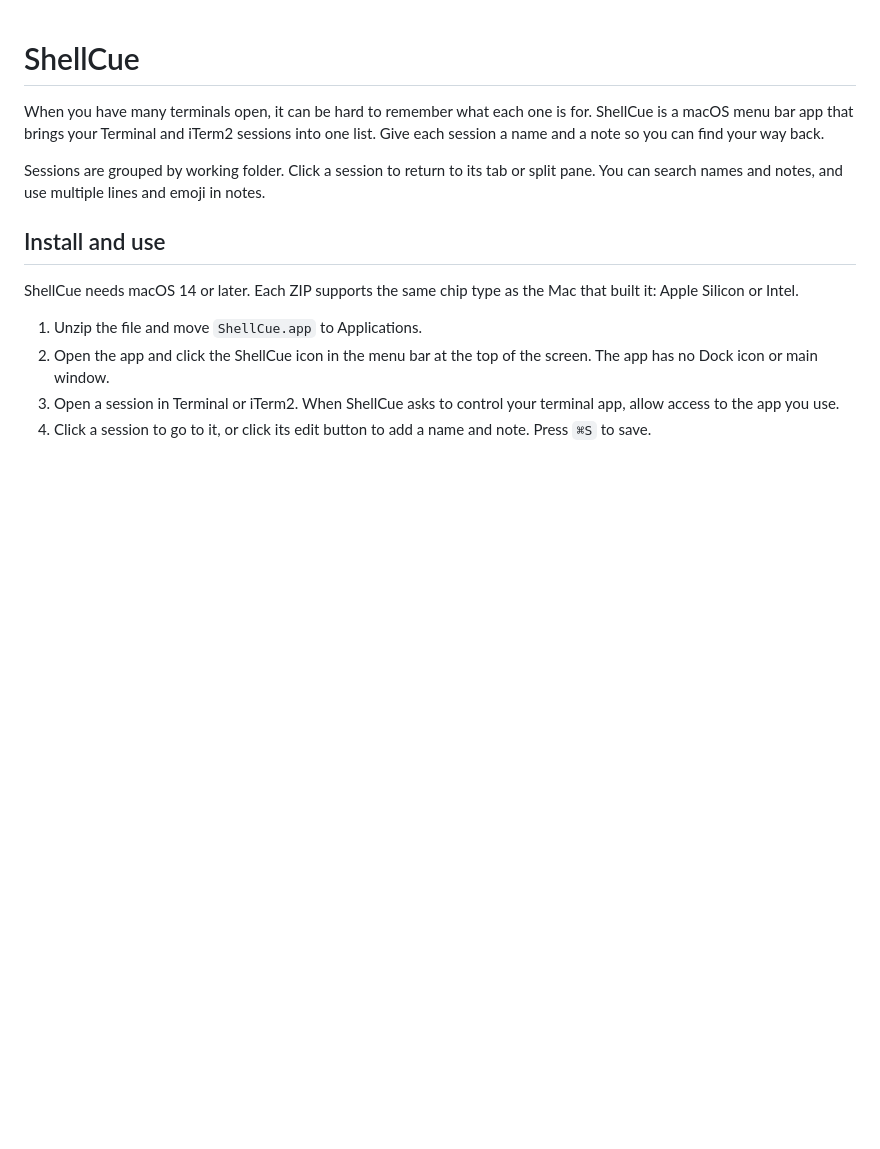
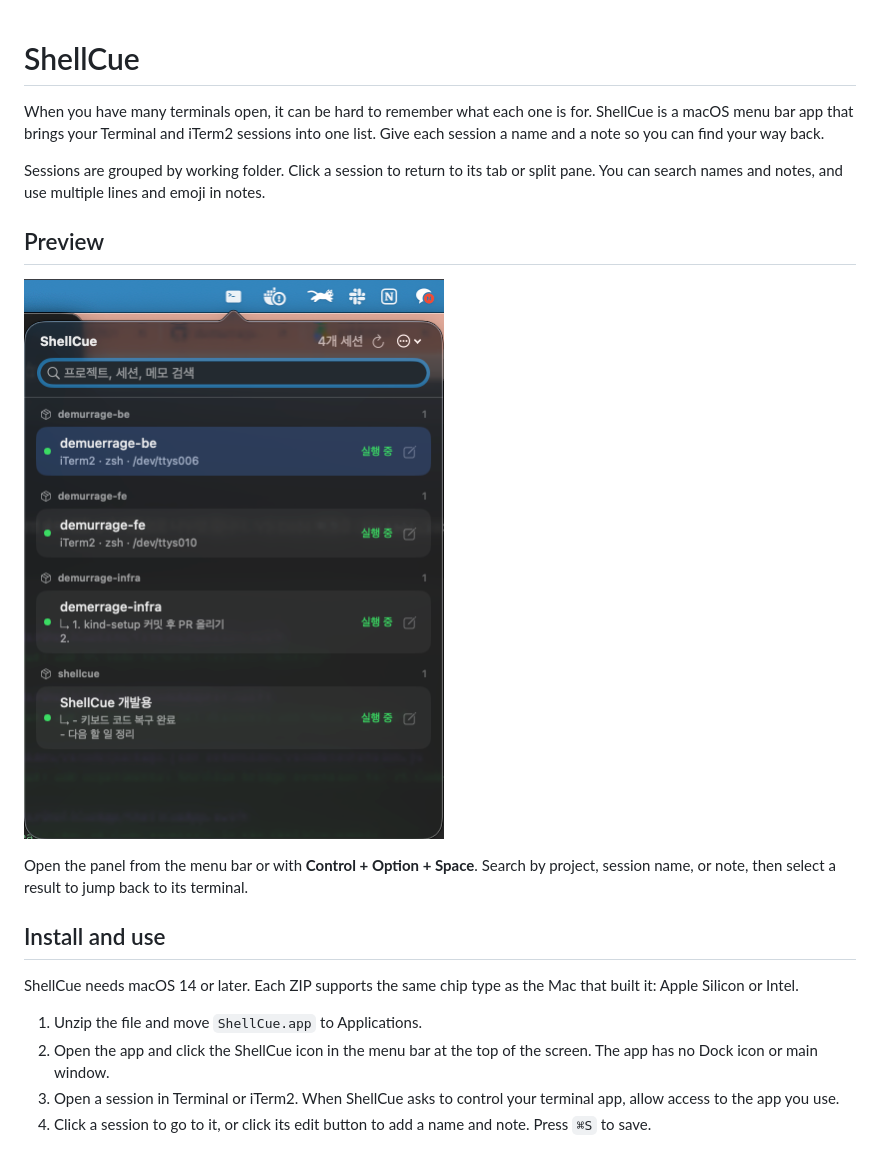
Before and after one commit to yurad12/shellcue, a Markdown page: README.md, the part around the change. Drawn GitHub-style; pictures changed too: docs/images/shellcue-menu-bar.png (added); blank space fills up the shorter version.

Commit message:
Docs: add ShellCue menu bar screenshot to README

```diff
--- a/README.md
+++ b/README.md
@@ -3,6 +3,12 @@
 When you have many terminals open, it can be hard to remember what each one is for. ShellCue is a macOS menu bar app that brings your Terminal and iTerm2 sessions into one list. Give each session a name and a note so you can find your way back.
 
 Sessions are grouped by working folder. Click a session to return to its tab or split pane. You can search names and notes, and use multiple lines and emoji in notes.
+
+## Preview
+
+![ShellCue menu bar panel showing iTerm2 sessions grouped by project, with search, running status, and notes](docs/images/shellcue-menu-bar.png)
+
+Open the panel from the menu bar or with **Control + Option + Space**. Search by project, session name, or note, then select a result to jump back to its terminal.
 
 ## Install and use
 
```
